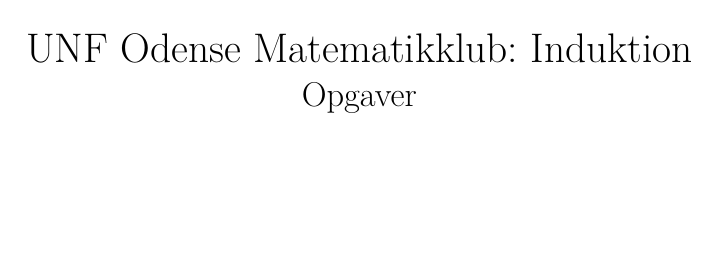
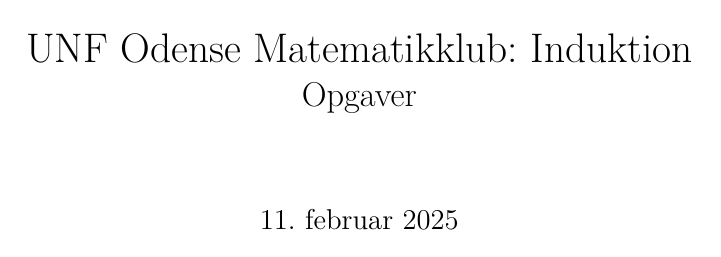
Before and after one commit to Rasmustex/unfmatklub, a LaTeX document (2025-02-12-induktion/opgaver.tex): page 1 of 5. Compiled offline with pdfLaTeX.

Commit message:
konsekvent sidenummerering og lidt sidehovedroderi

```diff
--- a/2025-02-12-induktion/opgaver.tex
+++ b/2025-02-12-induktion/opgaver.tex
@@ -27,12 +27,12 @@
 
 \lhead{UNF Odense Matematikklub}
 \chead{}
-\rhead{Matematisk Induktion}
+\rhead{Opgaver -- Matematisk Induktion}
 \cfoot{\thepage\ af \pageref{LastPage}}
 \title{UNF Odense Matematikklub: Induktion\\
 \Large{Opgaver}}
 \author{}
-\date{}
+\date{\today}
 \begin{document}
 \maketitle
 \thispagestyle{empty}
```
Also changed, not shown: 2025-02-12-induktion/main.tex (+1 -1 lines), 2025-02-12-induktion/main.pdf, 2025-02-12-induktion/opgaver.pdf.
